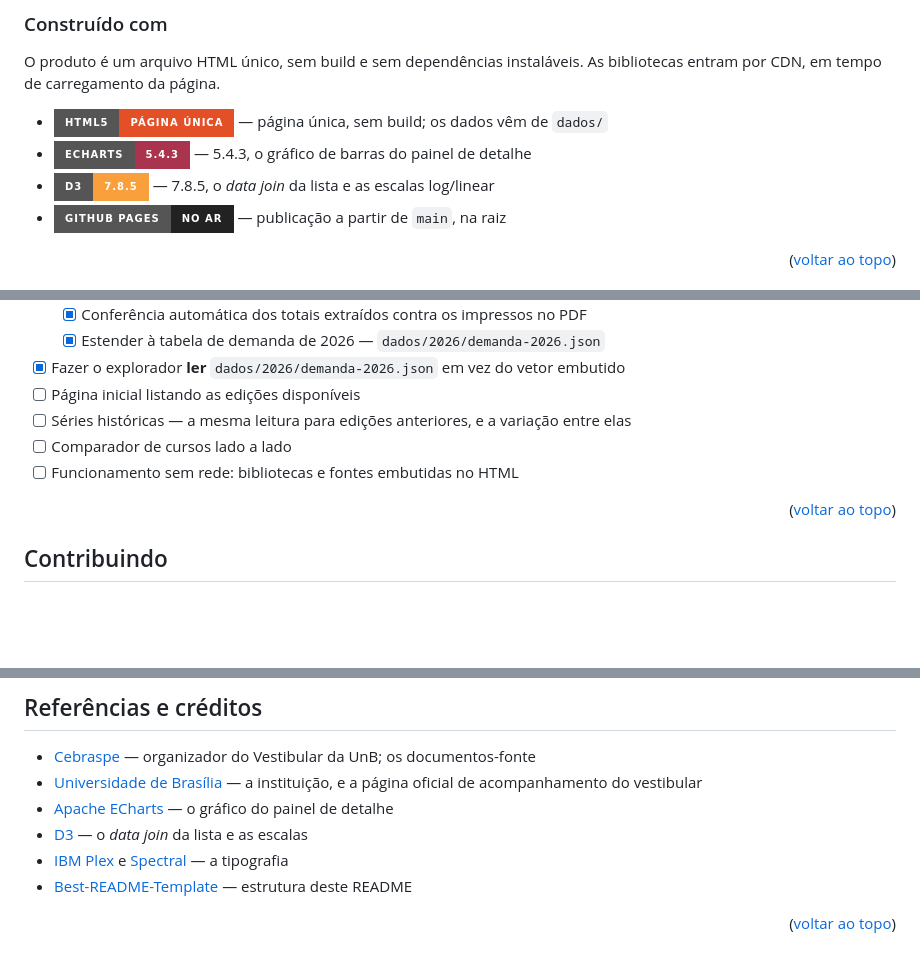
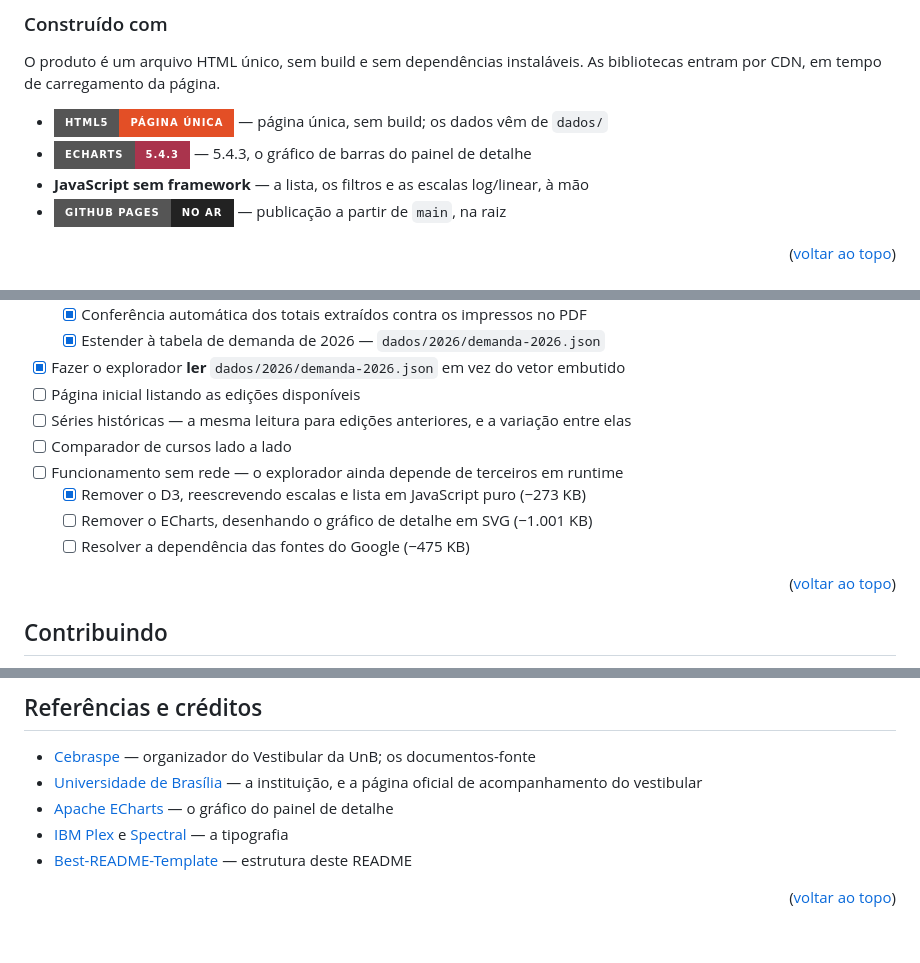
Before and after one commit to ErnyBSB/vests-unb, a Markdown page: README.md, 3 parts joined by grey strips. Drawn GitHub-style; badges without logos; blank space fills up the shorter version.

Commit message:
docs: drop d3 from the stack and split the offline goal
The offline item on the roadmap was a single unchecked line covering
three independent removals of very different sizes and risk. Splitting
it lets the first one be marked done and shows what the remaining two
are worth.

Refs: #11
Assisted-by: IA

```diff
--- a/README.md
+++ b/README.md
@@ -156,7 +155,7 @@ bibliotecas entram por CDN, em tempo de carregamento da página.
 
 * [![HTML][html-shield]][html-url] — página única, sem build; os dados vêm de `dados/`
 * [![ECharts][echarts-shield]][echarts-url] — 5.4.3, o gráfico de barras do painel de detalhe
-* [![D3][d3-shield]][d3-url] — 7.8.5, o *data join* da lista e as escalas log/linear
+* **JavaScript sem framework** — a lista, os filtros e as escalas log/linear, à mão
 * [![GitHub Pages][pages-shield]][pages-url] — publicação a partir de `main`, na raiz
 
 <p align="right">(<a href="#readme-top">voltar ao topo</a>)</p>
@@ -579,7 +578,10 @@ de o README deixar de virar página inicial.
 - [ ] Página inicial listando as edições disponíveis
 - [ ] Séries históricas — a mesma leitura para edições anteriores, e a variação entre elas
 - [ ] Comparador de cursos lado a lado
-- [ ] Funcionamento sem rede: bibliotecas e fontes embutidas no HTML
+- [ ] Funcionamento sem rede — o explorador ainda depende de terceiros em runtime
+    - [x] Remover o D3, reescrevendo escalas e lista em JavaScript puro (−273 KB)
+    - [ ] Remover o ECharts, desenhando o gráfico de detalhe em SVG (−1.001 KB)
+    - [ ] Resolver a dependência das fontes do Google (−475 KB)
 
 <p align="right">(<a href="#readme-top">voltar ao topo</a>)</p>
 
@@ -666,7 +668,6 @@ Link do projeto: [https://github.com/ErnyBSB/vests-unb](https://github.com/ErnyB
 * [Cebraspe](https://www.cebraspe.org.br) — organizador do Vestibular da UnB; os documentos-fonte
 * [Universidade de Brasília](https://www.unb.br) — a instituição, e a página oficial de acompanhamento do vestibular
 * [Apache ECharts](https://echarts.apache.org) — o gráfico do painel de detalhe
-* [D3](https://d3js.org) — o *data join* da lista e as escalas
 * [IBM Plex](https://www.ibm.com/plex/) e [Spectral](https://fonts.google.com/specimen/Spectral) — a tipografia
 * [Best-README-Template](https://github.com/othneildrew/Best-README-Template) — estrutura deste README
 
@@ -682,7 +683,5 @@ Link do projeto: [https://github.com/ErnyBSB/vests-unb](https://github.com/ErnyB
 [html-url]: https://developer.mozilla.org/pt-BR/docs/Web/HTML
 [echarts-shield]: https://img.shields.io/badge/ECharts-5.4.3-AA344D?style=for-the-badge&logo=apacheecharts&logoColor=white
 [echarts-url]: https://echarts.apache.org
-[d3-shield]: https://img.shields.io/badge/D3-7.8.5-F9A03C?style=for-the-badge&logo=d3dotjs&logoColor=white
-[d3-url]: https://d3js.org
 [cursos-shield]: https://img.shields.io/badge/2026-99%20cursos%20%C2%B7%202.102%20vagas-1F5673?style=for-the-badge
 [tabela-oficial]: https://cdn.cebraspe.org.br/vestibulares/VESTUNB_26/arquivos/5E209CC58A5EAAE1E5E3CA2DFBB183EFFF3FF411D513947550BF7A77D8393426.pdf
```
Also changed, not shown: other parts of README.md (+1 -2 lines).
